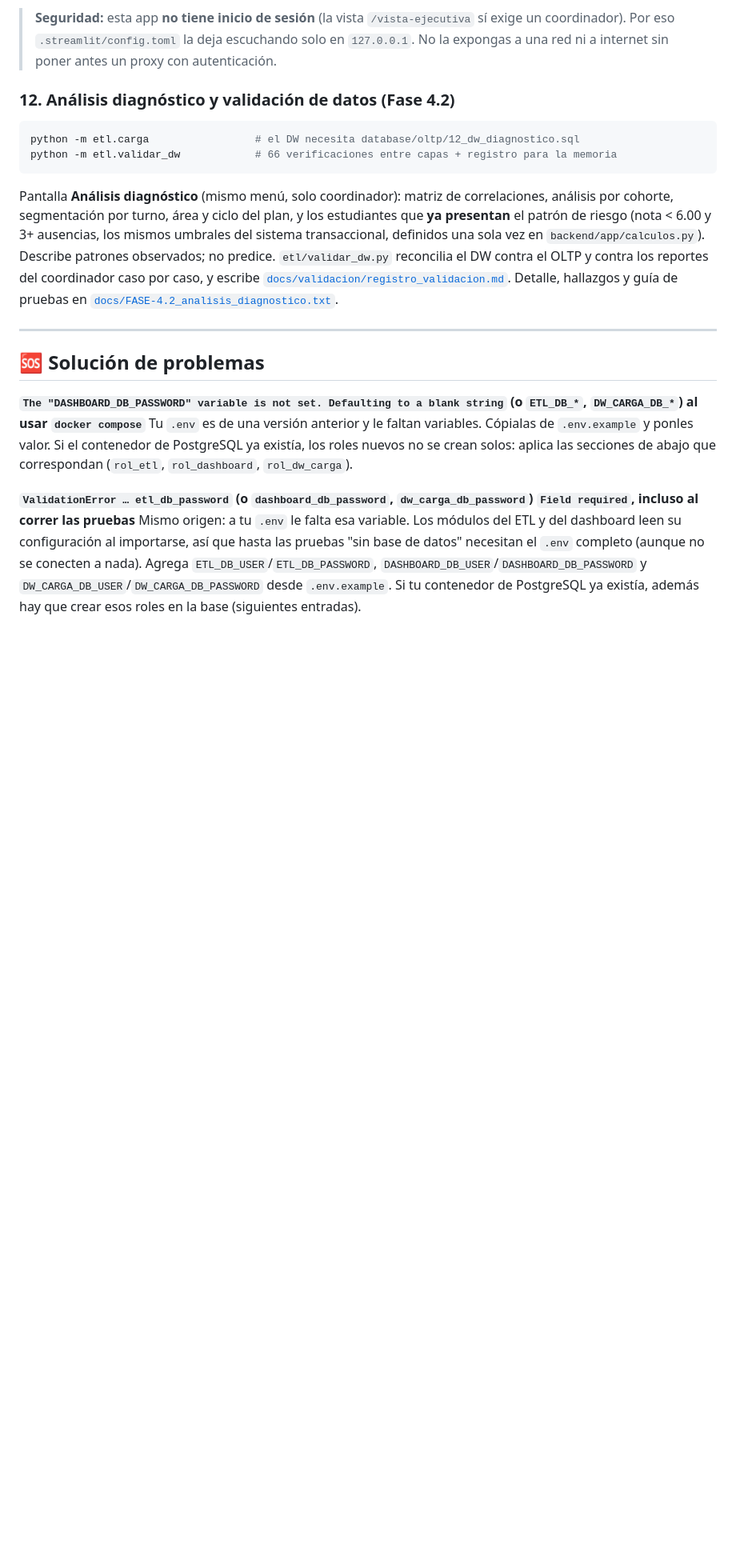
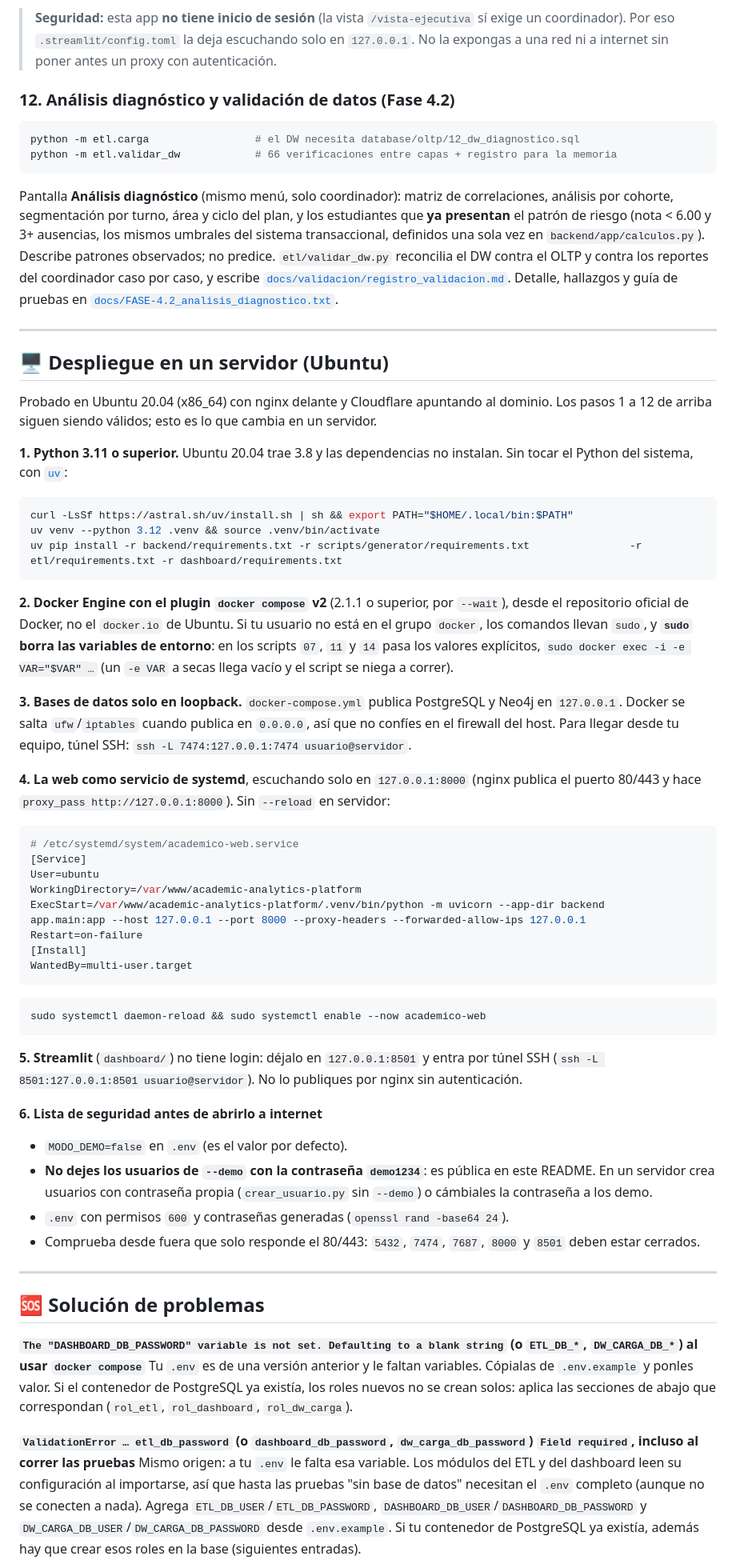
Before and after one commit to IsaiPortillo/academic-analytics-platform, a Markdown page: README.md, the part around one of its changes. Shown at 80% size. Drawn GitHub-style; blank space fills up the shorter version.

Commit message:
docs(readme): sección de despliegue en servidor Ubuntu
Documenta lo verificado al desplegar en Ubuntu 20.04: Python 3.12 con uv
(el del sistema es 3.8), Docker Compose v2, bases solo en loopback, servicio
systemd para la web, Streamlit solo por túnel SSH y lista de seguridad previa
a abrirlo a internet (MODO_DEMO, contraseñas demo, puertos cerrados). Incluye
la advertencia de que sudo borra las variables de entorno en los scripts de
bootstrap.

Co-Authored-By: Claude Sonnet 5.5 <noreply@anthropic.com>

````diff
--- a/README.md
+++ b/README.md
@@ -392,6 +392,63 @@ hallazgos y guía de pruebas en
 
 ---
 
+## 🖥️ Despliegue en un servidor (Ubuntu)
+
+Probado en Ubuntu 20.04 (x86_64) con nginx delante y Cloudflare apuntando al dominio. Los
+pasos 1 a 12 de arriba siguen siendo válidos; esto es lo que cambia en un servidor.
+
+**1. Python 3.11 o superior.** Ubuntu 20.04 trae 3.8 y las dependencias no instalan. Sin tocar el
+Python del sistema, con [`uv`](https://docs.astral.sh/uv/):
+
+```bash
+curl -LsSf https://astral.sh/uv/install.sh | sh && export PATH="$HOME/.local/bin:$PATH"
+uv venv --python 3.12 .venv && source .venv/bin/activate
+uv pip install -r backend/requirements.txt -r scripts/generator/requirements.txt                -r etl/requirements.txt -r dashboard/requirements.txt
+```
+
+**2. Docker Engine con el plugin `docker compose` v2** (2.1.1 o superior, por `--wait`), desde el
+repositorio oficial de Docker, no el `docker.io` de Ubuntu. Si tu usuario no está en el grupo
+`docker`, los comandos llevan `sudo`, y **`sudo` borra las variables de entorno**: en los
+scripts `07`, `11` y `14` pasa los valores explícitos, `sudo docker exec -i -e VAR="$VAR" …`
+(un `-e VAR` a secas llega vacío y el script se niega a correr).
+
+**3. Bases de datos solo en loopback.** `docker-compose.yml` publica PostgreSQL y Neo4j en
+`127.0.0.1`. Docker se salta `ufw`/`iptables` cuando publica en `0.0.0.0`, así que no confíes en
+el firewall del host. Para llegar desde tu equipo, túnel SSH:
+`ssh -L 7474:127.0.0.1:7474 usuario@servidor`.
+
+**4. La web como servicio de systemd**, escuchando solo en `127.0.0.1:8000` (nginx publica el
+puerto 80/443 y hace `proxy_pass http://127.0.0.1:8000`). Sin `--reload` en servidor:
+
+```ini
+# /etc/systemd/system/academico-web.service
+[Service]
+User=ubuntu
+WorkingDirectory=/var/www/academic-analytics-platform
+ExecStart=/var/www/academic-analytics-platform/.venv/bin/python -m uvicorn --app-dir backend     app.main:app --host 127.0.0.1 --port 8000 --proxy-headers --forwarded-allow-ips 127.0.0.1
+Restart=on-failure
+[Install]
+WantedBy=multi-user.target
+```
+
+```bash
+sudo systemctl daemon-reload && sudo systemctl enable --now academico-web
+```
+
+**5. Streamlit** (`dashboard/`) no tiene login: déjalo en `127.0.0.1:8501` y entra por túnel SSH
+(`ssh -L 8501:127.0.0.1:8501 usuario@servidor`). No lo publiques por nginx sin autenticación.
+
+**6. Lista de seguridad antes de abrirlo a internet**
+- `MODO_DEMO=false` en `.env` (es el valor por defecto).
+- **No dejes los usuarios de `--demo` con la contraseña `demo1234`**: es pública en este README.
+  En un servidor crea usuarios con contraseña propia (`crear_usuario.py` sin `--demo`) o
+  cámbiales la contraseña a los demo.
+- `.env` con permisos `600` y contraseñas generadas (`openssl rand -base64 24`).
+- Comprueba desde fuera que solo responde el 80/443: `5432`, `7474`, `7687`, `8000` y `8501`
+  deben estar cerrados.
+
+---
+
 ## 🆘 Solución de problemas
 
 **`The "DASHBOARD_DB_PASSWORD" variable is not set. Defaulting to a blank string` (o `ETL_DB_*`, `DW_CARGA_DB_*`) al usar `docker compose`**
````
Also changed, not shown: other parts of README.md (+1 -1 lines).
